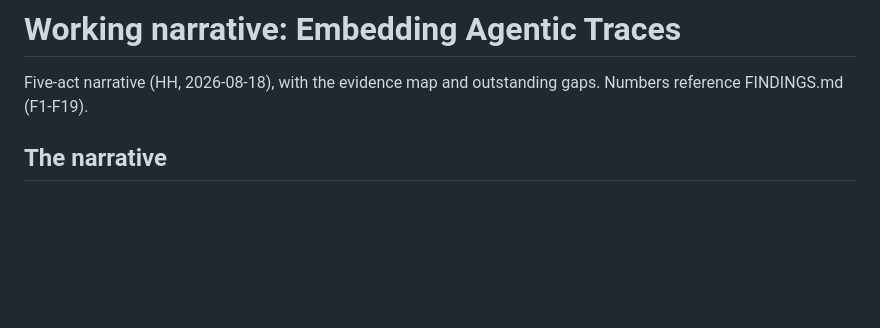
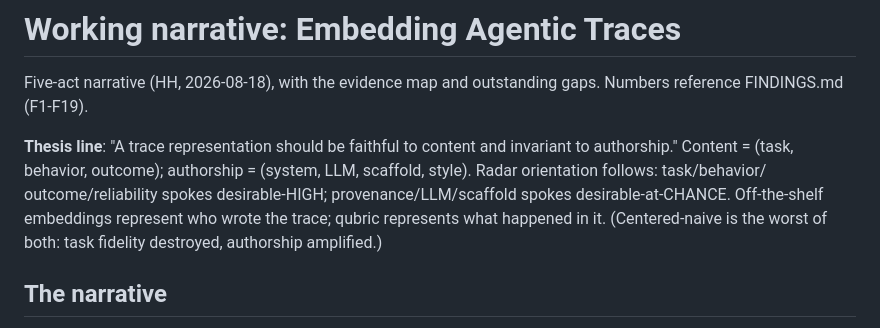
Before and after one commit to jataware/dkps, a Markdown page: PAPER.md, the part around the change. Rendered like a GitHub page; blank space fills up the shorter version.

Commit message:
Record thesis line and final radar orientation
Co-Authored-By: Claude Fable 5 <noreply@anthropic.com>
Claude-Session: https://claude.ai/code/session_01RGusFFXzoPTkSKgzzDLjNv

```diff
--- a/PAPER.md
+++ b/PAPER.md
@@ -2,6 +2,14 @@
 
 Five-act narrative (HH, 2026-08-18), with the evidence map and outstanding
 gaps. Numbers reference FINDINGS.md (F1-F19).
+
+**Thesis line**: "A trace representation should be faithful to content and
+invariant to authorship." Content = (task, behavior, outcome); authorship =
+(system, LLM, scaffold, style). Radar orientation follows: task/behavior/
+outcome/reliability spokes desirable-HIGH; provenance/LLM/scaffold spokes
+desirable-at-CHANCE. Off-the-shelf embeddings represent who wrote the trace;
+qubric represents what happened in it. (Centered-naive is the worst of both:
+task fidelity destroyed, authorship amplified.)
 
 ## The narrative
 
```
